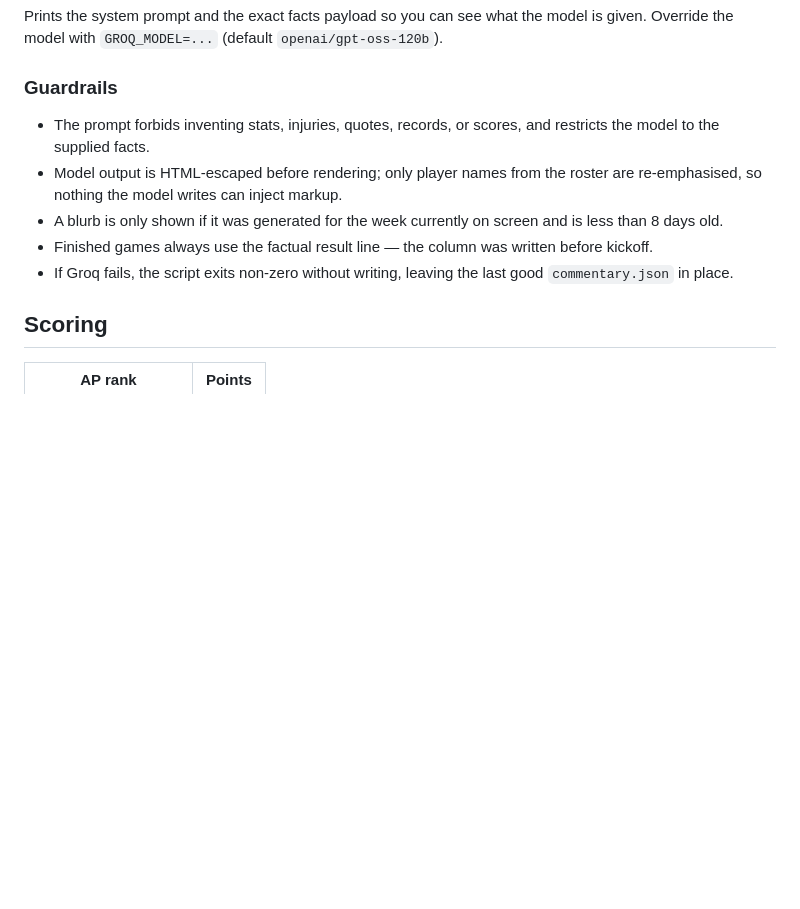
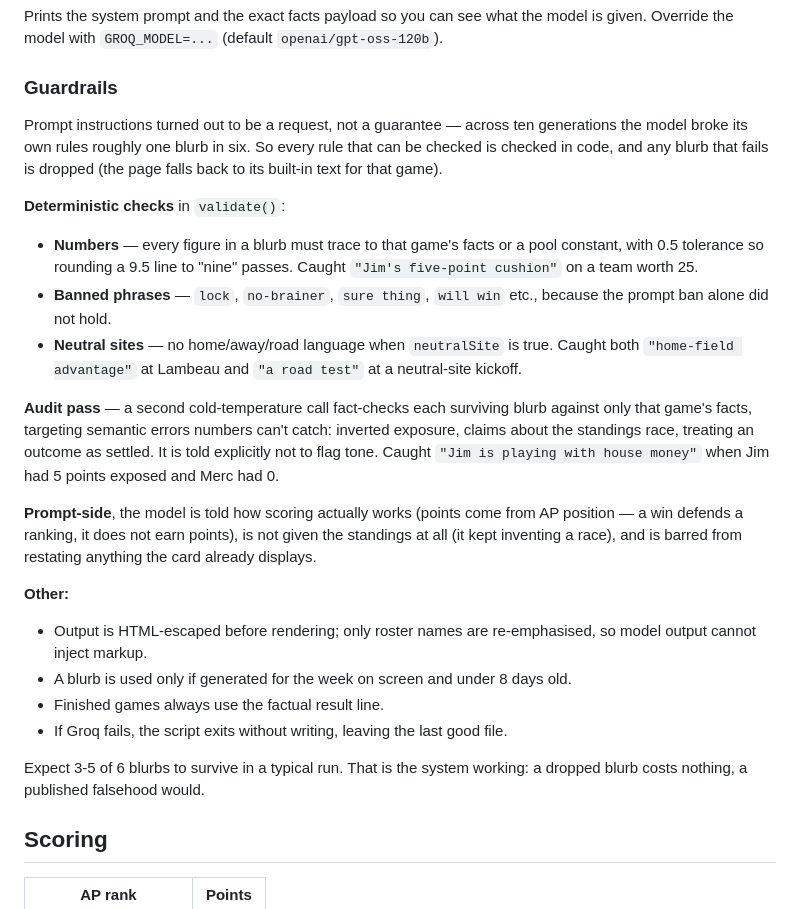
Before and after one commit to karakotaram/ap-poll-pickem, a Markdown page: README.md, the part around the change. Rendered like a GitHub page; blank space fills up the shorter version.

Commit message:
Document the verification layers in the README
Co-Authored-By: Claude Opus 5 (1M context) <noreply@anthropic.com>

```diff
--- a/README.md
+++ b/README.md
@@ -91,16 +91,41 @@ model is given. Override the model with `GROQ_MODEL=...` (default
 
 ### Guardrails
 
-- The prompt forbids inventing stats, injuries, quotes, records, or scores, and
-  restricts the model to the supplied facts.
-- Model output is HTML-escaped before rendering; only player names from the
-  roster are re-emphasised, so nothing the model writes can inject markup.
-- A blurb is only shown if it was generated for the week currently on screen
-  and is less than 8 days old.
-- Finished games always use the factual result line — the column was written
-  before kickoff.
-- If Groq fails, the script exits non-zero without writing, leaving the last
-  good `commentary.json` in place.
+Prompt instructions turned out to be a request, not a guarantee — across ten
+generations the model broke its own rules roughly one blurb in six. So every
+rule that can be checked is checked in code, and any blurb that fails is
+dropped (the page falls back to its built-in text for that game).
+
+**Deterministic checks** in `validate()`:
+- **Numbers** — every figure in a blurb must trace to that game's facts or a
+  pool constant, with 0.5 tolerance so rounding a 9.5 line to "nine" passes.
+  Caught `"Jim's five-point cushion"` on a team worth 25.
+- **Banned phrases** — `lock`, `no-brainer`, `sure thing`, `will win` etc.,
+  because the prompt ban alone did not hold.
+- **Neutral sites** — no home/away/road language when `neutralSite` is true.
+  Caught both `"home-field advantage"` at Lambeau and `"a road test"` at a
+  neutral-site kickoff.
+
+**Audit pass** — a second cold-temperature call fact-checks each surviving
+blurb against only that game's facts, targeting semantic errors numbers can't
+catch: inverted exposure, claims about the standings race, treating an outcome
+as settled. It is told explicitly not to flag tone. Caught `"Jim is playing
+with house money"` when Jim had 5 points exposed and Merc had 0.
+
+**Prompt-side**, the model is told how scoring actually works (points come
+from AP position — a win defends a ranking, it does not earn points), is not
+given the standings at all (it kept inventing a race), and is barred from
+restating anything the card already displays.
+
+**Other:**
+- Output is HTML-escaped before rendering; only roster names are
+  re-emphasised, so model output cannot inject markup.
+- A blurb is used only if generated for the week on screen and under 8 days old.
+- Finished games always use the factual result line.
+- If Groq fails, the script exits without writing, leaving the last good file.
+
+Expect 3-5 of 6 blurbs to survive in a typical run. That is the system working:
+a dropped blurb costs nothing, a published falsehood would.
 
 ## Scoring
 
```
